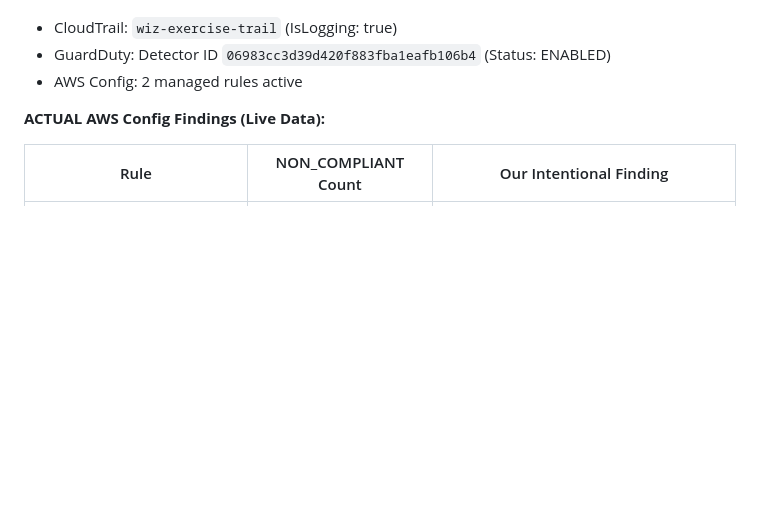
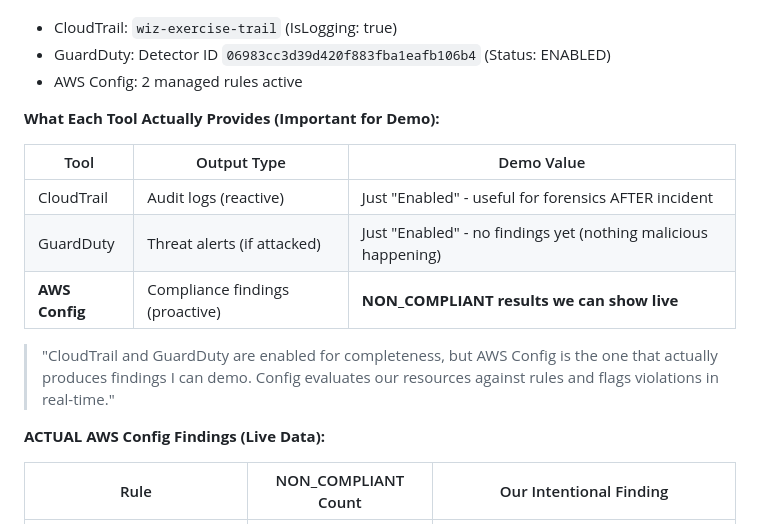
Before and after one commit to TTiagha/wiz-technical-exercise, a Markdown page: docs/INTERVIEW_TALKING_POINTS.md, the part around the change. Rendered like a GitHub page; blank space fills up the shorter version.

Commit message:
Clarify demo value of each security control tool
- CloudTrail/GuardDuty: just 'enabled' status, no findings to show
- AWS Config: produces actual NON_COMPLIANT findings for demo
- Added speaking note to set proper expectations

Co-Authored-By: Claude Opus 4.5 <noreply@anthropic.com>

```diff
--- a/docs/INTERVIEW_TALKING_POINTS.md
+++ b/docs/INTERVIEW_TALKING_POINTS.md
@@ -214,6 +214,16 @@ Total: 34 (HIGH: 6, MEDIUM: 28)
 - CloudTrail: `wiz-exercise-trail` (IsLogging: true)
 - GuardDuty: Detector ID `06983cc3d39d420f883fba1eafb106b4` (Status: ENABLED)
 - AWS Config: 2 managed rules active
+
+**What Each Tool Actually Provides (Important for Demo):**
+
+| Tool | Output Type | Demo Value |
+|------|-------------|------------|
+| CloudTrail | Audit logs (reactive) | Just "Enabled" - useful for forensics AFTER incident |
+| GuardDuty | Threat alerts (if attacked) | Just "Enabled" - no findings yet (nothing malicious happening) |
+| **AWS Config** | Compliance findings (proactive) | **NON_COMPLIANT results we can show live** |
+
+> "CloudTrail and GuardDuty are enabled for completeness, but AWS Config is the one that actually produces findings I can demo. Config evaluates our resources against rules and flags violations in real-time."
 
 **ACTUAL AWS Config Findings (Live Data):**
 
```
